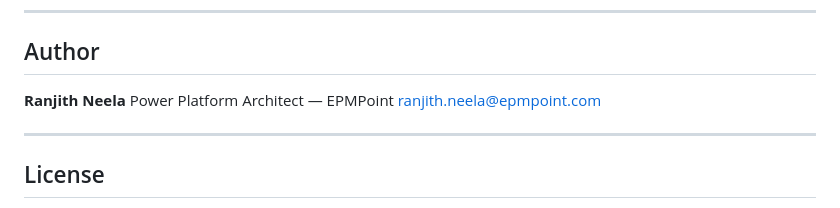
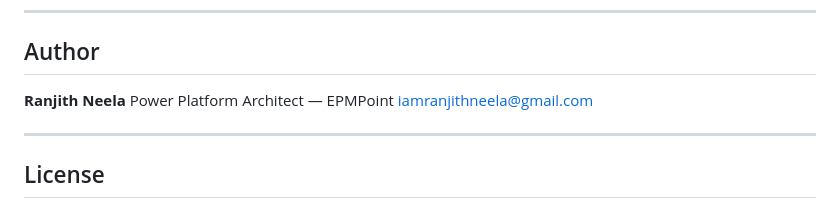
Before and after one commit to rkneela0912/PowerPlatformLatestUpdates_MicrosoftBlogPosts_Monitor, a Markdown page: README.md, the part around the change. Rendered like a GitHub page.

Commit message:
Update author email in README.md

```diff
--- a/README.md
+++ b/README.md
@@ -211,7 +211,7 @@ An Adaptive Card is posted to the configured chat or channel via the EPMPoint Wo
 
 **Ranjith Neela**
 Power Platform Architect — EPMPoint
-[ranjith.neela@epmpoint.com](mailto:ranjith.neela@epmpoint.com)
+[iamranjithneela@gmail.com](mailto:iamranjithneela@gmail.com)
 
 ---
 
```
